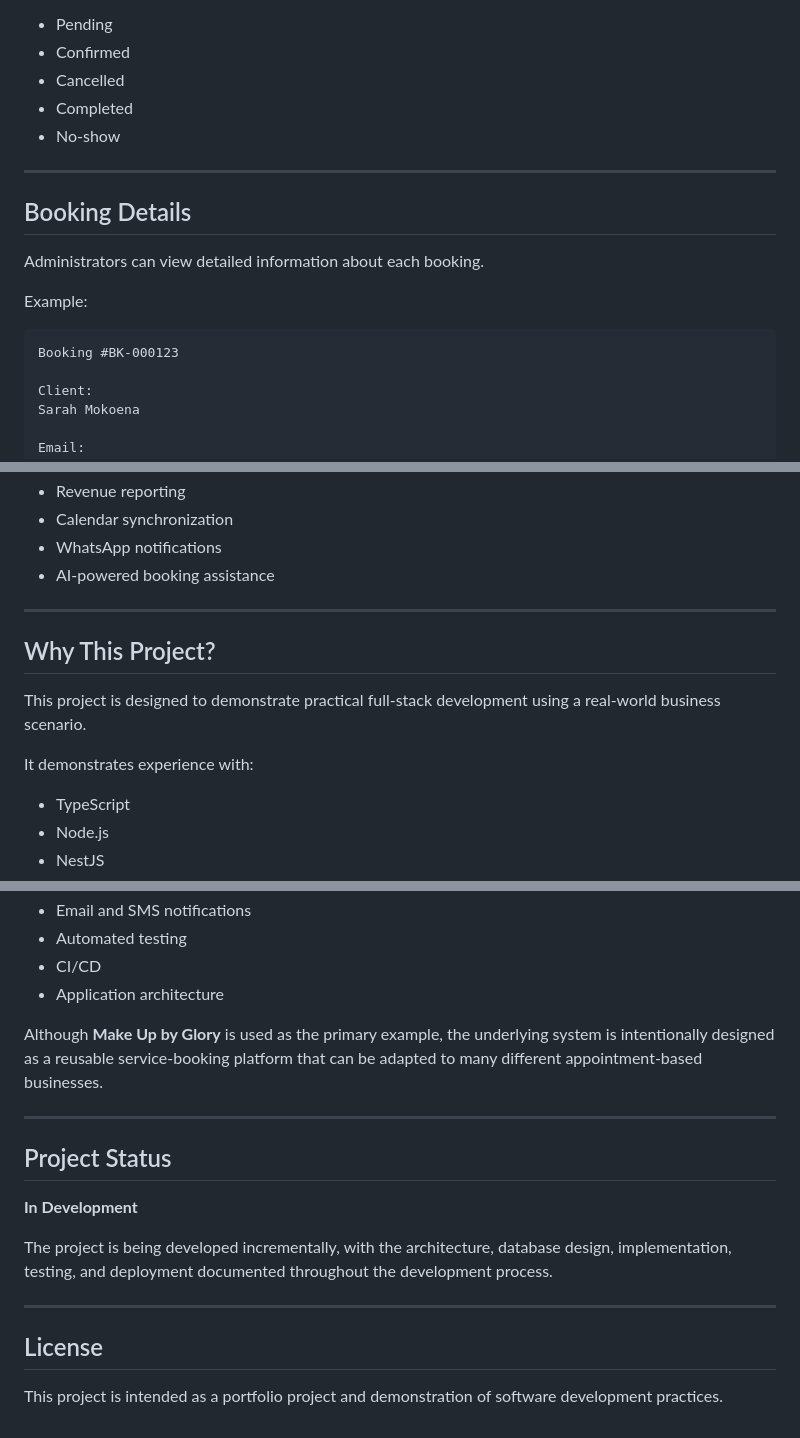
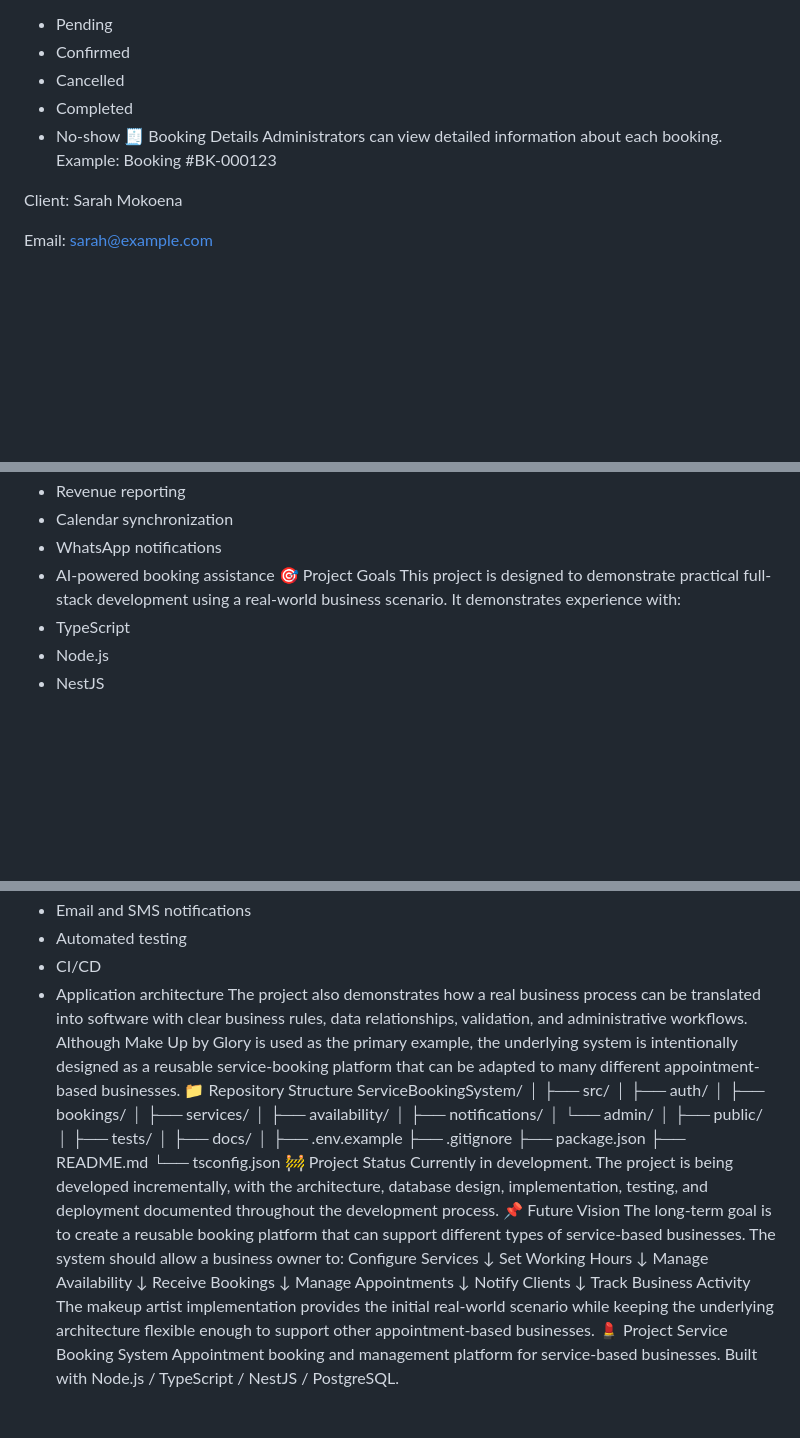
Before and after one commit to GloryMabunda/Service-Booking-Marketplace, a Markdown page: README.md, 3 parts joined by grey strips. Rendered like a GitHub page; blank space fills up the shorter version.

Commit message:
Revise README for improved project documentation
Updated the README to enhance clarity and detail about the Service Booking System, including project goals, features, and future enhancements.

````diff
--- a/README.md
+++ b/README.md
@@ -160,16 +108,9 @@ Bookings can progress through statuses such as:
 - Cancelled
 - Completed
 - No-show
-
----
-
-## Booking Details
-
+🧾 Booking Details
 Administrators can view detailed information about each booking.
-
 Example:
-
-```text
 Booking #BK-000123
 
 Client:
@@ -572,15 +429,9 @@ Potential future features include:
 - Calendar synchronization
 - WhatsApp notifications
 - AI-powered booking assistance
-
----
-
-## Why This Project?
-
+🎯 Project Goals
 This project is designed to demonstrate practical full-stack development using a real-world business scenario.
-
 It demonstrates experience with:
-
 - TypeScript
 - Node.js
 - NestJS
@@ -596,19 +447,51 @@ It demonstrates experience with:
 - Automated testing
 - CI/CD
 - Application architecture
-
-Although **Make Up by Glory** is used as the primary example, the underlying system is intentionally designed as a reusable service-booking platform that can be adapted to many different appointment-based businesses.
-
----
-
-## Project Status
-
-**In Development**
-
+The project also demonstrates how a real business process can be translated into software with clear business rules, data relationships, validation, and administrative workflows.
+Although Make Up by Glory is used as the primary example, the underlying system is intentionally designed as a reusable service-booking platform that can be adapted to many different appointment-based businesses.
+📁 Repository Structure
+ServiceBookingSystem/
+│
+├── src/
+│   ├── auth/
+│   ├── bookings/
+│   ├── services/
+│   ├── availability/
+│   ├── notifications/
+│   └── admin/
+│
+├── public/
+│
+├── tests/
+│
+├── docs/
+│
+├── .env.example
+├── .gitignore
+├── package.json
+├── README.md
+└── tsconfig.json
+🚧 Project Status
+Currently in development.
 The project is being developed incrementally, with the architecture, database design, implementation, testing, and deployment documented throughout the development process.
-
----
-
-## License
-
-This project is intended as a portfolio project and demonstration of software development practices.
+📌 Future Vision
+The long-term goal is to create a reusable booking platform that can support different types of service-based businesses.
+The system should allow a business owner to:
+Configure Services
+        ↓
+Set Working Hours
+        ↓
+Manage Availability
+        ↓
+Receive Bookings
+        ↓
+Manage Appointments
+        ↓
+Notify Clients
+        ↓
+Track Business Activity
+The makeup artist implementation provides the initial real-world scenario while keeping the underlying architecture flexible enough to support other appointment-based businesses.
+💄 Project
+Service Booking System
+Appointment booking and management platform for service-based businesses.
+Built with Node.js / TypeScript / NestJS / PostgreSQL.
````
Also changed, not shown: other parts of README.md (+125 -261 lines).
